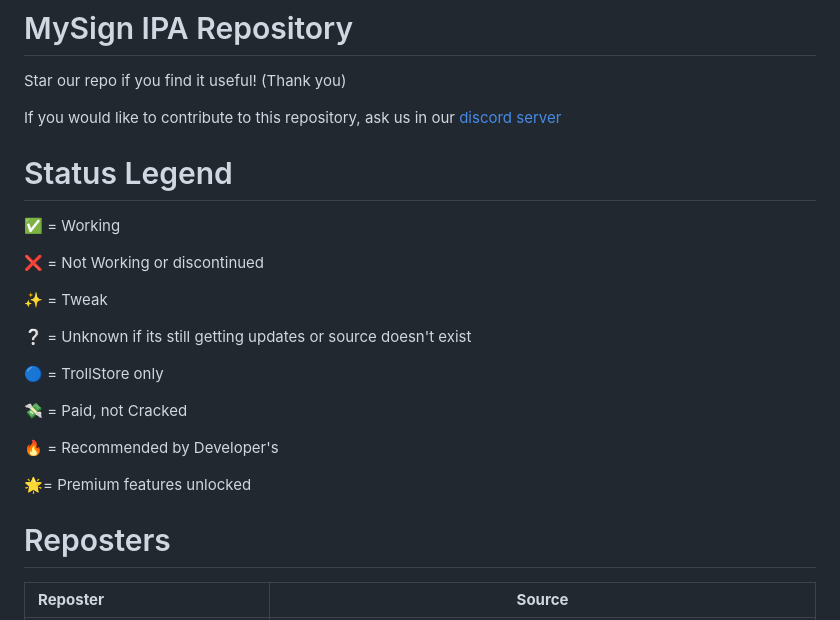
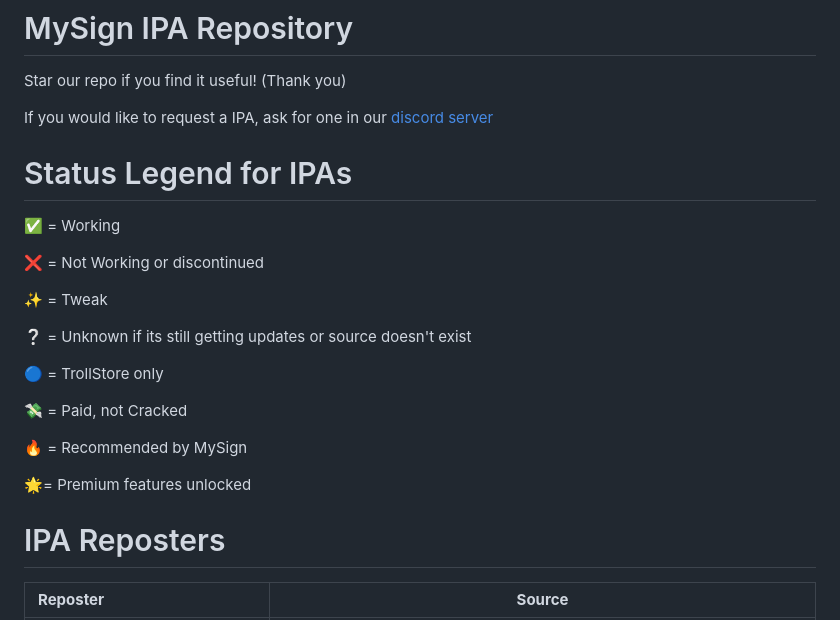
Before and after one commit to Realmzer/MySign-Repo, a Markdown page: README.md, the part around the change. GitHub-like rendering.

```diff
--- a/README.md
+++ b/README.md
@@ -10,9 +10,9 @@
 
 Star our repo if you find it useful! (Thank you)
 
-If you would like to contribute to this repository, ask us in our [discord server](https://discord.gg/hUK5m9MGFc)
+If you would like to request a IPA, ask for one in our [discord server](https://discord.gg/hUK5m9MGFc)
 
-# Status Legend
+# Status Legend for IPAs
 ✅ = Working
 
 ❌ = Not Working or discontinued
@@ -25,11 +25,11 @@ If you would like to contribute to this repository, ask us in our [discord serve
 
 💸 = Paid, not Cracked
 
-🔥 = Recommended by Developer's
+🔥 = Recommended by MySign
 
 🌟= Premium features unlocked
 
-# Reposters
+# IPA Reposters
 
 | **Reposter** | **Source** |
 |:-------------|------------------------------|
```
